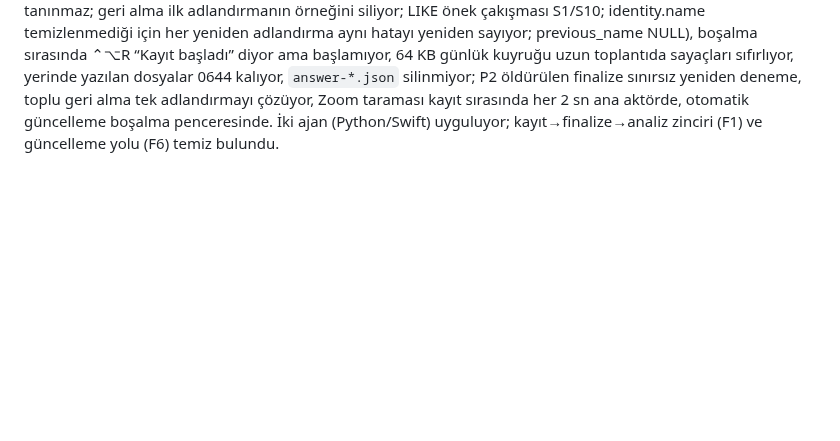
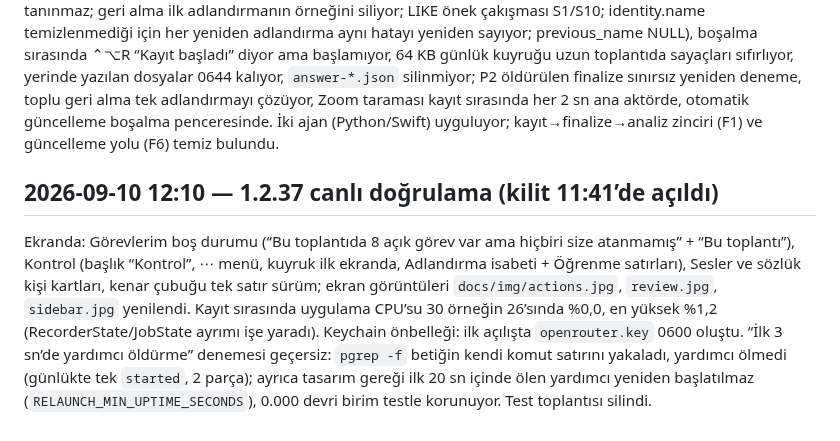
Before and after one commit to borankaraduman-star/meeting-os, a Markdown page: docs/ITERATION_CHECKPOINT.md, the part around the change. GitHub-like rendering; blank space fills up the shorter version.

Commit message:
docs: refreshed actions/review/sidebar screenshots (1.2.37 UI); checkpoint: live verification

```diff
--- a/docs/ITERATION_CHECKPOINT.md
+++ b/docs/ITERATION_CHECKPOINT.md
@@ -655,3 +655,7 @@ Denetçi 15 bulgu (6 P0). Uygulanan: `last-job.log` 0600 ve uygulamanın başlat
 ## 2026-09-10 11:30 (gerçek saat) — Tur 7: bütünleşme incelemesi
 
 Not: 1.2.33–1.2.36 kayıtlarındaki 12:30/13:30/14:30/15:00 saatleri tahminiydi; gerçek saatler ~09:30–11:00 arası. Uçtan uca inceleme 15 bulgu: P0 raporlarda başlık ve konuşmacı adları (Ayarlar “yalnız sayı” diyor), Hafıza sorusu ve içe aktarılan dosya yolu argv’de; P1 adlandırma durum makinesi (geri adlandırınca ret kalkmıyor → kişi kalıcı tanınmaz; geri alma ilk adlandırmanın örneğini siliyor; LIKE önek çakışması S1/S10; identity.name temizlenmediği için her yeniden adlandırma aynı hatayı yeniden sayıyor; previous_name NULL), boşalma sırasında ⌃⌥R “Kayıt başladı” diyor ama başlamıyor, 64 KB günlük kuyruğu uzun toplantıda sayaçları sıfırlıyor, yerinde yazılan dosyalar 0644 kalıyor, `answer-*.json` silinmiyor; P2 öldürülen finalize sınırsız yeniden deneme, toplu geri alma tek adlandırmayı çözüyor, Zoom taraması kayıt sırasında her 2 sn ana aktörde, otomatik güncelleme boşalma penceresinde. İki ajan (Python/Swift) uyguluyor; kayıt→finalize→analiz zinciri (F1) ve güncelleme yolu (F6) temiz bulundu.
+
+## 2026-09-10 12:10 — 1.2.37 canlı doğrulama (kilit 11:41’de açıldı)
+
+Ekranda: Görevlerim boş durumu (“Bu toplantıda 8 açık görev var ama hiçbiri size atanmamış” + “Bu toplantı”), Kontrol (başlık “Kontrol”, ⋯ menü, kuyruk ilk ekranda, Adlandırma isabeti + Öğrenme satırları), Sesler ve sözlük kişi kartları, kenar çubuğu tek satır sürüm; ekran görüntüleri `docs/img/actions.jpg`, `review.jpg`, `sidebar.jpg` yenilendi. Kayıt sırasında uygulama CPU’su 30 örneğin 26’sında %0,0, en yüksek %1,2 (RecorderState/JobState ayrımı işe yaradı). Keychain önbelleği: ilk açılışta `openrouter.key` 0600 oluştu. “İlk 3 sn’de yardımcı öldürme” denemesi geçersiz: `pgrep -f` betiğin kendi komut satırını yakaladı, yardımcı ölmedi (günlükte tek `started`, 2 parça); ayrıca tasarım gereği ilk 20 sn içinde ölen yardımcı yeniden başlatılmaz (`RELAUNCH_MIN_UPTIME_SECONDS`), 0.000 devri birim testle korunuyor. Test toplantısı silindi.
```
Also changed, not shown: docs/img/actions.jpg, docs/img/review.jpg, docs/img/sidebar.jpg.
